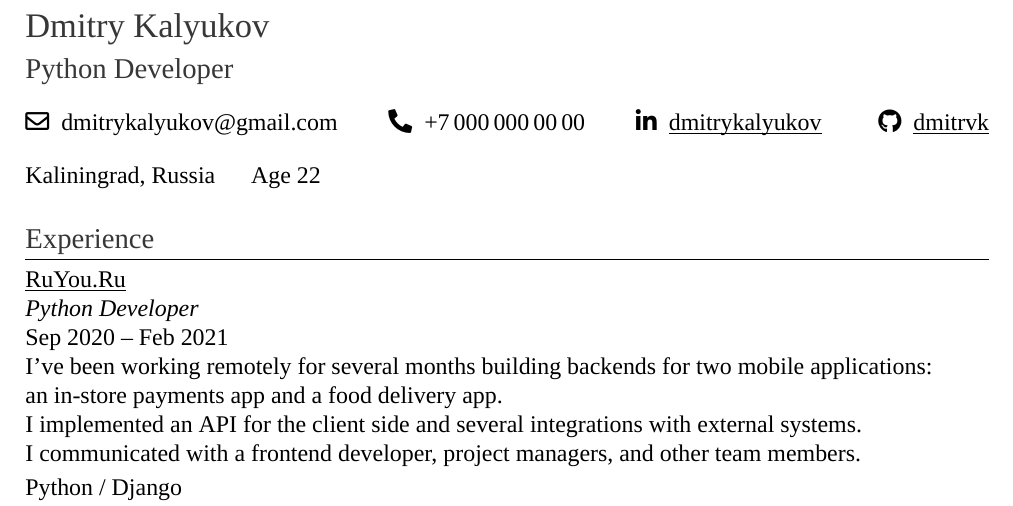
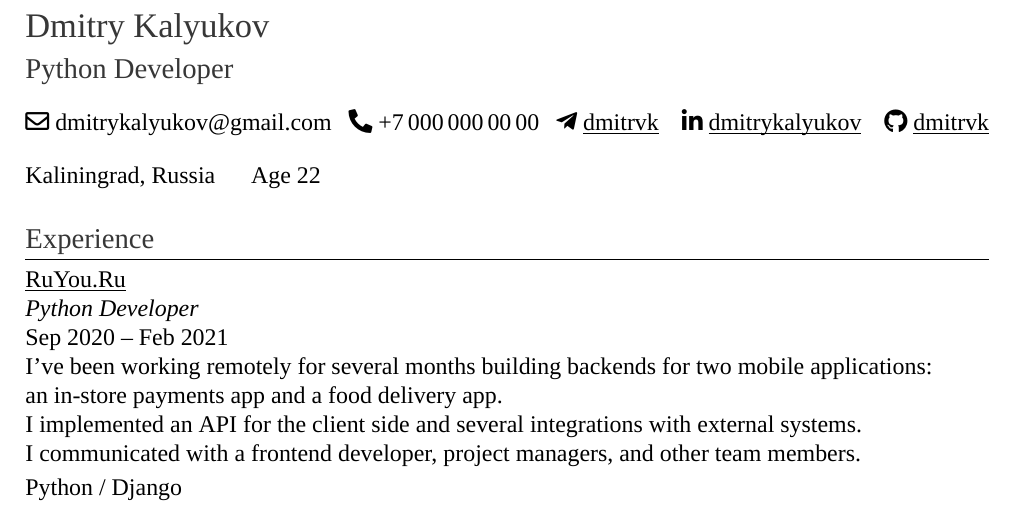
Before and after one commit to dmitrvk/resume, a LaTeX CV (resume.tex): part of the page, cut so that both start at the same text. Compiled offline with XeLaTeX.

Commit message:
Provide Telegram

```diff
--- a/resume.tex
+++ b/resume.tex
@@ -22,6 +22,7 @@
 \newcommand \Position {Python Developer}
 \newcommand \Email {dmitrykalyukov\At gmail.com}
 \newcommand \Phone {+7\,000\,000\,00\,00}
+\newcommand \Telegram {dmitrvk}
 \newcommand \LinkedIn {dmitrykalyukov}
 \newcommand \GitHub {dmitrvk}
 
@@ -37,11 +38,12 @@
 {\large \ColorAccent \Position}
 \bigskip
 
-\faEnvelope [regular]\enspace \href {mailto:\Email} \Email \hfill
-\faPhone*\enspace \Phone \hfill
-\faLinkedinIn\enspace
+\faEnvelope [regular]~\href {mailto:\Email} \Email \hfill
+\faPhone*~\Phone \hfill
+\faTelegramPlane~\href {https://t.me/\Telegram} {\CloserUnderline \Telegram} \hfill
+\faLinkedinIn~%
 \href {https://linkedin.com/in/\LinkedIn} {\CloserUnderline \LinkedIn} \hfill
-\faGithub\enspace
+\faGithub~%
 \href {https://github.com/\GitHub} {\CloserUnderline {\GitHub}}
 
 \bigskip
```
